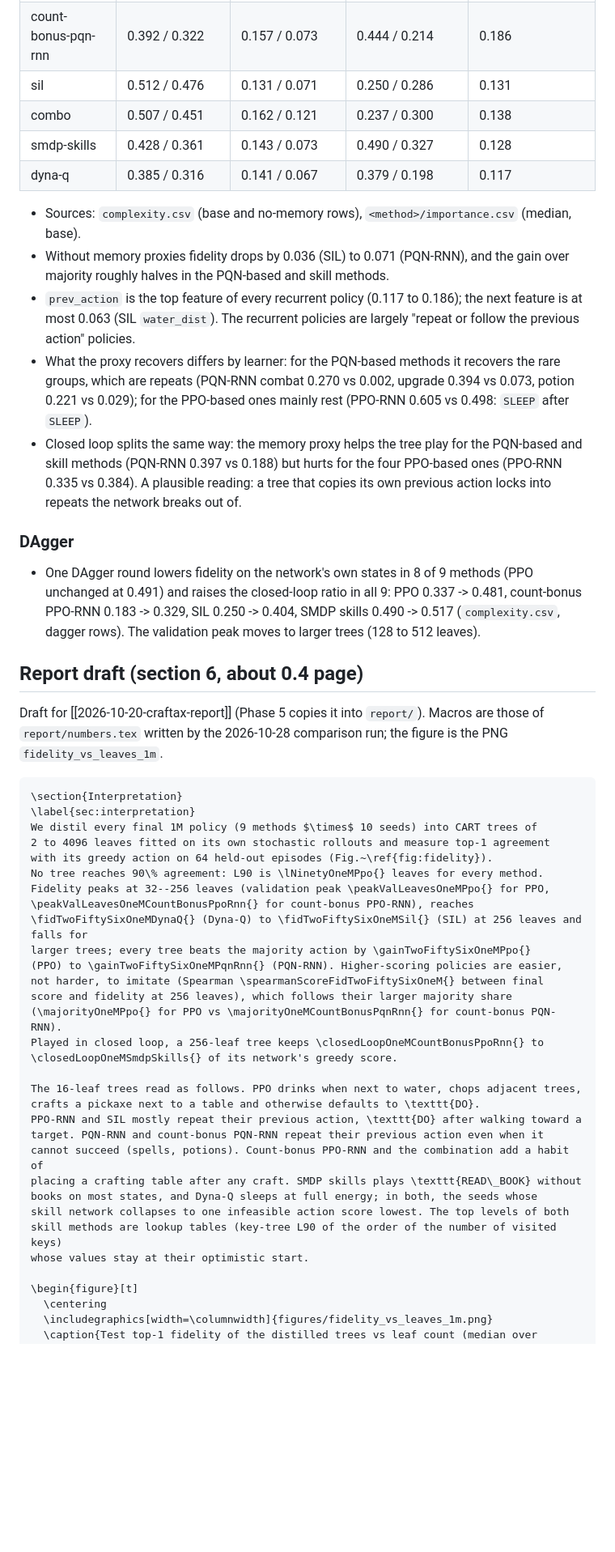
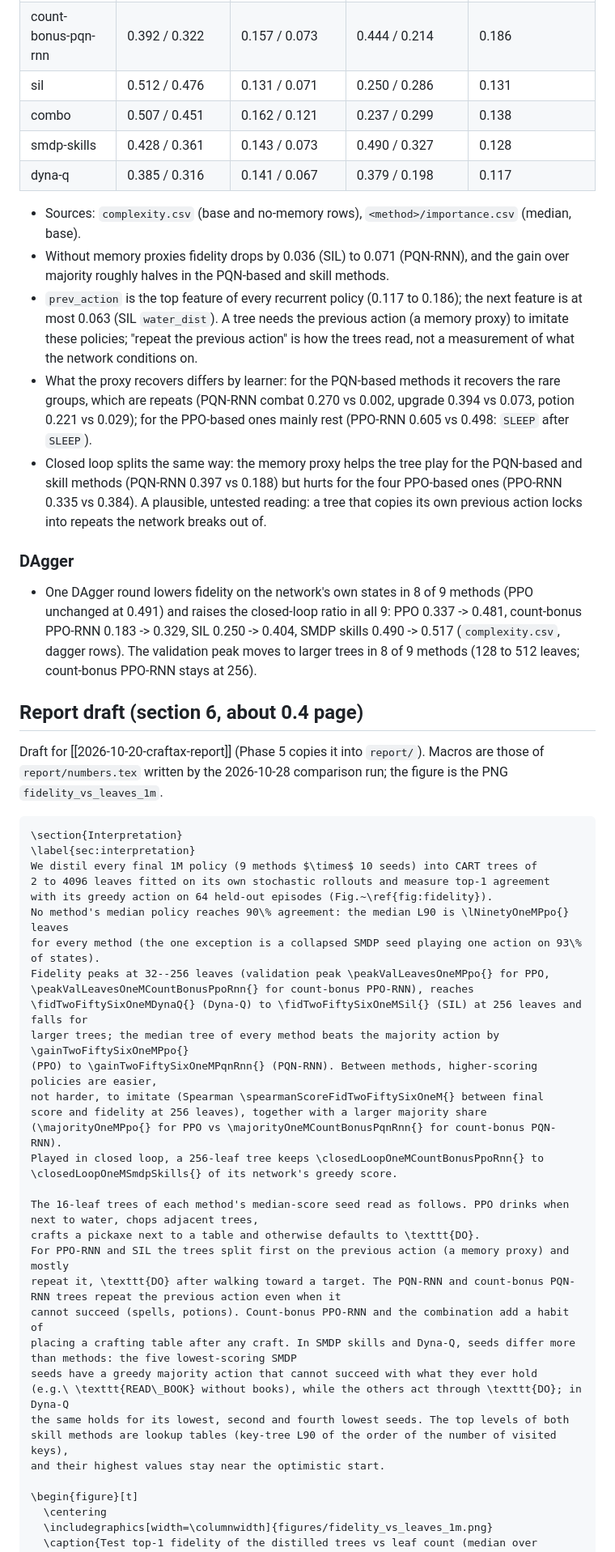
Before and after one commit to Pawlo77/rl-craftmax, a Markdown page: knowledge/results/Decision-tree interpretation.md, the part around one of its changes. Shown at 81% size. GitHub-like rendering; blank space fills up the shorter version.

Commit message:
docs: fix the interpretation notes after the fact check

```diff
--- a/knowledge/results/Decision-tree interpretation.md
+++ b/knowledge/results/Decision-tree interpretation.md
@@ -280,19 +282,19 @@ Each visited key of the final greedy table is one top-level rule (`smdp-skills/t
 | count-bonus-ppo-rnn | 0.490 / 0.441 | 0.151 / 0.097 | 0.183 / 0.229 | 0.148 |
 | count-bonus-pqn-rnn | 0.392 / 0.322 | 0.157 / 0.073 | 0.444 / 0.214 | 0.186 |
 | sil | 0.512 / 0.476 | 0.131 / 0.071 | 0.250 / 0.286 | 0.131 |
-| combo | 0.507 / 0.451 | 0.162 / 0.121 | 0.237 / 0.300 | 0.138 |
+| combo | 0.507 / 0.451 | 0.162 / 0.121 | 0.237 / 0.299 | 0.138 |
 | smdp-skills | 0.428 / 0.361 | 0.143 / 0.073 | 0.490 / 0.327 | 0.128 |
 | dyna-q | 0.385 / 0.316 | 0.141 / 0.067 | 0.379 / 0.198 | 0.117 |
 
 - Sources: `complexity.csv` (base and no-memory rows), `<method>/importance.csv` (median, base).
 - Without memory proxies fidelity drops by 0.036 (SIL) to 0.071 (PQN-RNN), and the gain over majority roughly halves in the PQN-based and skill methods.
-- `prev_action` is the top feature of every recurrent policy (0.117 to 0.186); the next feature is at most 0.063 (SIL `water_dist`). The recurrent policies are largely "repeat or follow the previous action" policies.
+- `prev_action` is the top feature of every recurrent policy (0.117 to 0.186); the next feature is at most 0.063 (SIL `water_dist`). A tree needs the previous action (a memory proxy) to imitate these policies; "repeat the previous action" is how the trees read, not a measurement of what the network conditions on.
 - What the proxy recovers differs by learner: for the PQN-based methods it recovers the rare groups, which are repeats (PQN-RNN combat 0.270 vs 0.002, upgrade 0.394 vs 0.073, potion 0.221 vs 0.029); for the PPO-based ones mainly rest (PPO-RNN 0.605 vs 0.498: `SLEEP` after `SLEEP`).
-- Closed loop splits the same way: the memory proxy helps the tree play for the PQN-based and skill methods (PQN-RNN 0.397 vs 0.188) but hurts for the four PPO-based ones (PPO-RNN 0.335 vs 0.384). A plausible reading: a tree that copies its own previous action locks into repeats the network breaks out of.
+- Closed loop splits the same way: the memory proxy helps the tree play for the PQN-based and skill methods (PQN-RNN 0.397 vs 0.188) but hurts for the four PPO-based ones (PPO-RNN 0.335 vs 0.384). A plausible, untested reading: a tree that copies its own previous action locks into repeats the network breaks out of.
 
 ### DAgger
 
-- One DAgger round lowers fidelity on the network's own states in 8 of 9 methods (PPO unchanged at 0.491) and raises the closed-loop ratio in all 9: PPO 0.337 -> 0.481, count-bonus PPO-RNN 0.183 -> 0.329, SIL 0.250 -> 0.404, SMDP skills 0.490 -> 0.517 (`complexity.csv`, dagger rows). The validation peak moves to larger trees (128 to 512 leaves).
+- One DAgger round lowers fidelity on the network's own states in 8 of 9 methods (PPO unchanged at 0.491) and raises the closed-loop ratio in all 9: PPO 0.337 -> 0.481, count-bonus PPO-RNN 0.183 -> 0.329, SIL 0.250 -> 0.404, SMDP skills 0.490 -> 0.517 (`complexity.csv`, dagger rows). The validation peak moves to larger trees in 8 of 9 methods (128 to 512 leaves; count-bonus PPO-RNN stays at 256).
 
 ## Report draft (section 6, about 0.4 page)
 
@@ -304,28 +306,30 @@ Draft for [[2026-10-20-craftax-report]] (Phase 5 copies it into `report/`). Macr
 We distil every final 1M policy (9 methods $\times$ 10 seeds) into CART trees of
 2 to 4096 leaves fitted on its own stochastic rollouts and measure top-1 agreement
 with its greedy action on 64 held-out episodes (Fig.~\ref{fig:fidelity}).
-No tree reaches 90\% agreement: L90 is \lNinetyOneMPpo{} leaves for every method.
+No method's median policy reaches 90\% agreement: the median L90 is \lNinetyOneMPpo{} leaves
+for every method (the one exception is a collapsed SMDP seed playing one action on 93\% of states).
 Fidelity peaks at 32--256 leaves (validation peak \peakValLeavesOneMPpo{} for PPO,
 \peakValLeavesOneMCountBonusPpoRnn{} for count-bonus PPO-RNN), reaches
 \fidTwoFiftySixOneMDynaQ{} (Dyna-Q) to \fidTwoFiftySixOneMSil{} (SIL) at 256 leaves and falls for
-larger trees; every tree beats the majority action by \gainTwoFiftySixOneMPpo{}
-(PPO) to \gainTwoFiftySixOneMPqnRnn{} (PQN-RNN). Higher-scoring policies are easier,
+larger trees; the median tree of every method beats the majority action by \gainTwoFiftySixOneMPpo{}
+(PPO) to \gainTwoFiftySixOneMPqnRnn{} (PQN-RNN). Between methods, higher-scoring policies are easier,
 not harder, to imitate (Spearman \spearmanScoreFidTwoFiftySixOneM{} between final
-score and fidelity at 256 leaves), which follows their larger majority share
+score and fidelity at 256 leaves), together with a larger majority share
 (\majorityOneMPpo{} for PPO vs \majorityOneMCountBonusPqnRnn{} for count-bonus PQN-RNN).
 Played in closed loop, a 256-leaf tree keeps \closedLoopOneMCountBonusPpoRnn{} to
 \closedLoopOneMSmdpSkills{} of its network's greedy score.
 
-The 16-leaf trees read as follows. PPO drinks when next to water, chops adjacent trees,
+The 16-leaf trees of each method's median-score seed read as follows. PPO drinks when next to water, chops adjacent trees,
 crafts a pickaxe next to a table and otherwise defaults to \texttt{DO}.
-PPO-RNN and SIL mostly repeat their previous action, \texttt{DO} after walking toward a
-target. PQN-RNN and count-bonus PQN-RNN repeat their previous action even when it
+For PPO-RNN and SIL the trees split first on the previous action (a memory proxy) and mostly
+repeat it, \texttt{DO} after walking toward a target. The PQN-RNN and count-bonus PQN-RNN trees repeat the previous action even when it
 cannot succeed (spells, potions). Count-bonus PPO-RNN and the combination add a habit of
-placing a crafting table after any craft. SMDP skills plays \texttt{READ\_BOOK} without
-books on most states, and Dyna-Q sleeps at full energy; in both, the seeds whose
-skill network collapses to one infeasible action score lowest. The top levels of both
-skill methods are lookup tables (key-tree L90 of the order of the number of visited keys)
-whose values stay at their optimistic start.
+placing a crafting table after any craft. In SMDP skills and Dyna-Q, seeds differ more than methods: the five lowest-scoring SMDP
+seeds have a greedy majority action that cannot succeed with what they ever hold
+(e.g.\ \texttt{READ\_BOOK} without books), while the others act through \texttt{DO}; in Dyna-Q
+the same holds for its lowest, second and fourth lowest seeds. The top levels of both
+skill methods are lookup tables (key-tree L90 of the order of the number of visited keys),
+and their highest values stay near the optimistic start.
 
 \begin{figure}[t]
   \centering
```
Also changed, not shown: other parts of knowledge/results/Decision-tree interpretation.md (+42 -40 lines), knowledge/architecture/interpretation.md (+1 -1 lines), knowledge/results/Final results.md (+8 -8 lines).
